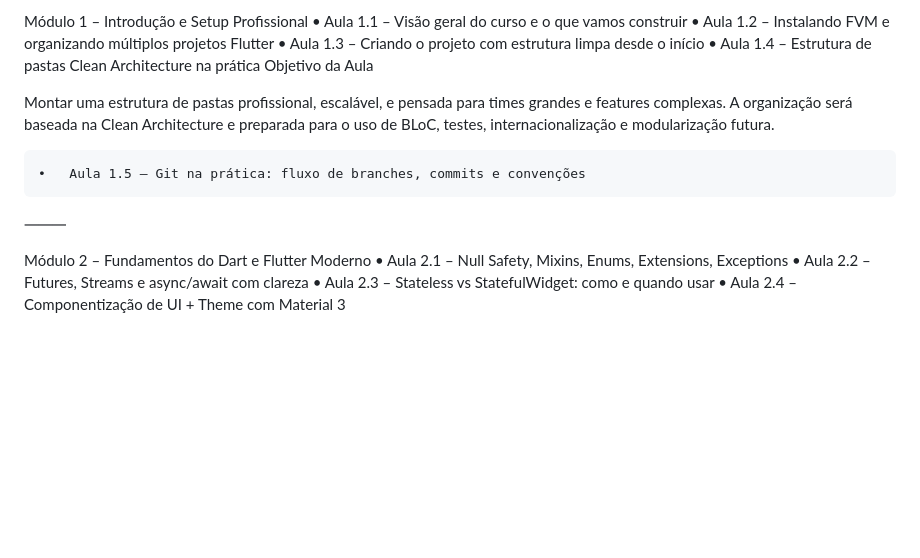
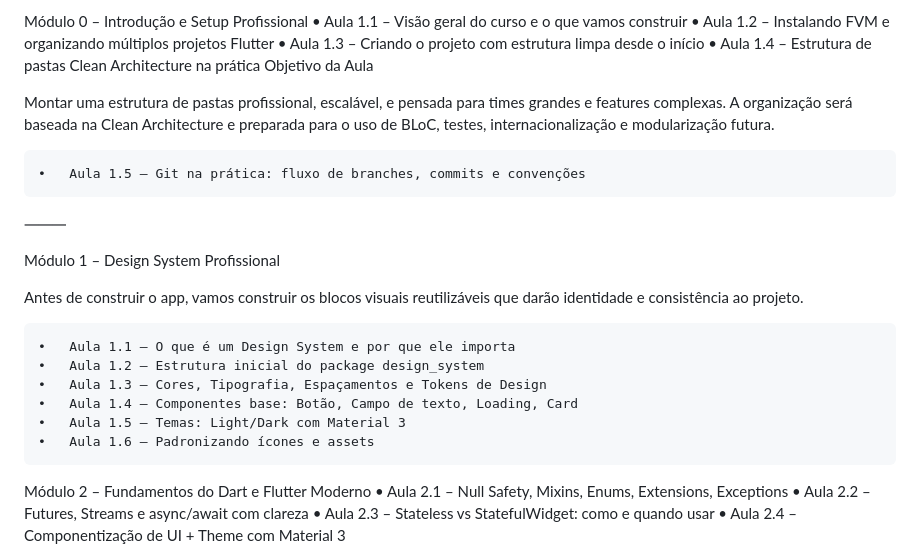
Before and after one commit to velosobr/MovieVerse, a Markdown page: Flutter-masterclass.MD, the part around the change. Rendered like a GitHub page; blank space fills up the shorter version.

Commit message:
Renumbered modules and added content for Design System, including new lessons on design principles and components.

```diff
--- a/Flutter-masterclass.MD
+++ b/Flutter-masterclass.MD
@@ -1,4 +1,4 @@
-Módulo 1 – Introdução e Setup Profissional
+Módulo 0 – Introdução e Setup Profissional
 	•	Aula 1.1 – Visão geral do curso e o que vamos construir
 	•	Aula 1.2 – Instalando FVM e organizando múltiplos projetos Flutter
 	•	Aula 1.3 – Criando o projeto com estrutura limpa desde o início
@@ -10,6 +10,18 @@ Montar uma estrutura de pastas profissional, escalável, e pensada para times gr
 	•	Aula 1.5 – Git na prática: fluxo de branches, commits e convenções
 
 ⸻
+
+Módulo 1 – Design System Profissional
+
+Antes de construir o app, vamos construir os blocos visuais reutilizáveis que darão identidade e consistência ao projeto.
+
+	•	Aula 1.1 – O que é um Design System e por que ele importa
+	•	Aula 1.2 – Estrutura inicial do package design_system
+	•	Aula 1.3 – Cores, Tipografia, Espaçamentos e Tokens de Design
+	•	Aula 1.4 – Componentes base: Botão, Campo de texto, Loading, Card
+	•	Aula 1.5 – Temas: Light/Dark com Material 3
+	•	Aula 1.6 – Padronizando ícones e assets
+
 
 Módulo 2 – Fundamentos do Dart e Flutter Moderno
 	•	Aula 2.1 – Null Safety, Mixins, Enums, Extensions, Exceptions
```
